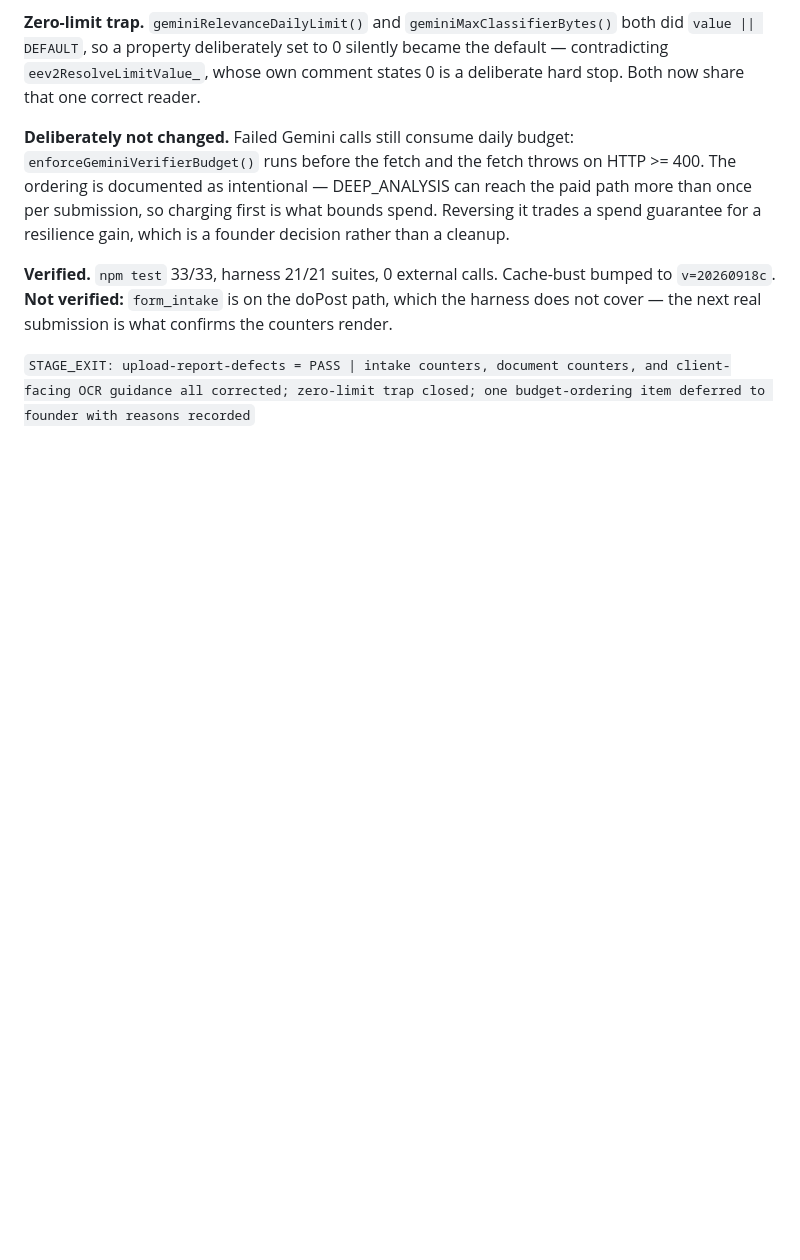
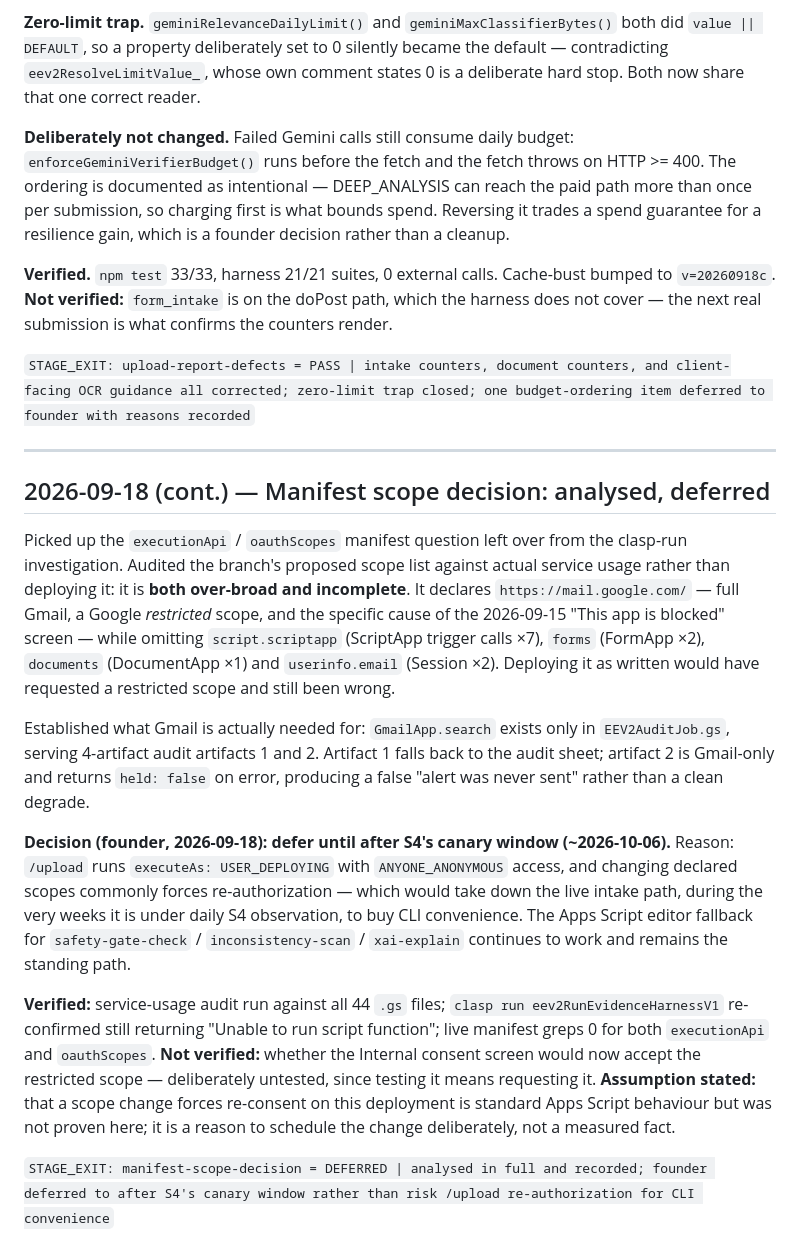
Before and after one commit to tcbhagat/constrovet-website, a Markdown page: docs/SESSION_LOG.md, the part around the change. Rendered like a GitHub page; blank space fills up the shorter version.

```diff
--- a/docs/SESSION_LOG.md
+++ b/docs/SESSION_LOG.md
@@ -503,3 +503,38 @@ guarantee for a resilience gain, which is a founder decision rather than a clean
 not cover — the next real submission is what confirms the counters render.
 
 `STAGE_EXIT: upload-report-defects = PASS | intake counters, document counters, and client-facing OCR guidance all corrected; zero-limit trap closed; one budget-ordering item deferred to founder with reasons recorded`
+
+---
+
+## 2026-09-18 (cont.) — Manifest scope decision: analysed, deferred
+
+Picked up the `executionApi` / `oauthScopes` manifest question left over from the clasp-run
+investigation. Audited the branch's proposed scope list against actual service usage rather
+than deploying it: it is **both over-broad and incomplete**. It declares
+`https://mail.google.com/` — full Gmail, a Google *restricted* scope, and the specific cause
+of the 2026-09-15 "This app is blocked" screen — while omitting `script.scriptapp`
+(ScriptApp trigger calls ×7), `forms` (FormApp ×2), `documents` (DocumentApp ×1) and
+`userinfo.email` (Session ×2). Deploying it as written would have requested a restricted
+scope and still been wrong.
+
+Established what Gmail is actually needed for: `GmailApp.search` exists only in
+`EEV2AuditJob.gs`, serving 4-artifact audit artifacts 1 and 2. Artifact 1 falls back to the
+audit sheet; artifact 2 is Gmail-only and returns `held: false` on error, producing a false
+"alert was never sent" rather than a clean degrade.
+
+**Decision (founder, 2026-09-18): defer until after S4's canary window (~2026-10-06).**
+Reason: `/upload` runs `executeAs: USER_DEPLOYING` with `ANYONE_ANONYMOUS` access, and
+changing declared scopes commonly forces re-authorization — which would take down the live
+intake path, during the very weeks it is under daily S4 observation, to buy CLI convenience.
+The Apps Script editor fallback for `safety-gate-check` / `inconsistency-scan` /
+`xai-explain` continues to work and remains the standing path.
+
+**Verified:** service-usage audit run against all 44 `.gs` files; `clasp run
+eev2RunEvidenceHarnessV1` re-confirmed still returning "Unable to run script function";
+live manifest greps 0 for both `executionApi` and `oauthScopes`. **Not verified:** whether
+the Internal consent screen would now accept the restricted scope — deliberately untested,
+since testing it means requesting it. **Assumption stated:** that a scope change forces
+re-consent on this deployment is standard Apps Script behaviour but was not proven here;
+it is a reason to schedule the change deliberately, not a measured fact.
+
+`STAGE_EXIT: manifest-scope-decision = DEFERRED | analysed in full and recorded; founder deferred to after S4's canary window rather than risk /upload re-authorization for CLI convenience`
```
Also changed, not shown: STATE.md (+36 -0 lines).
